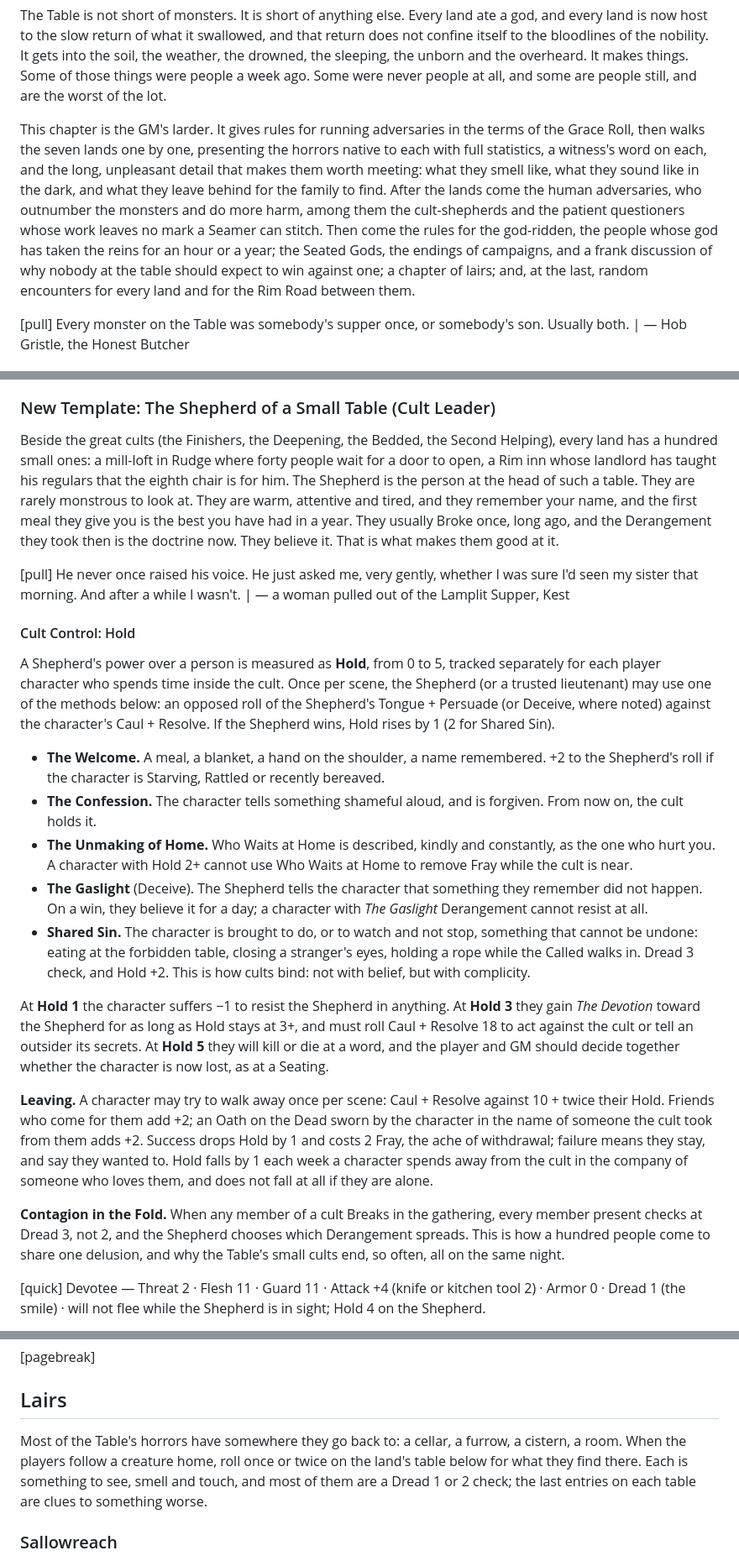
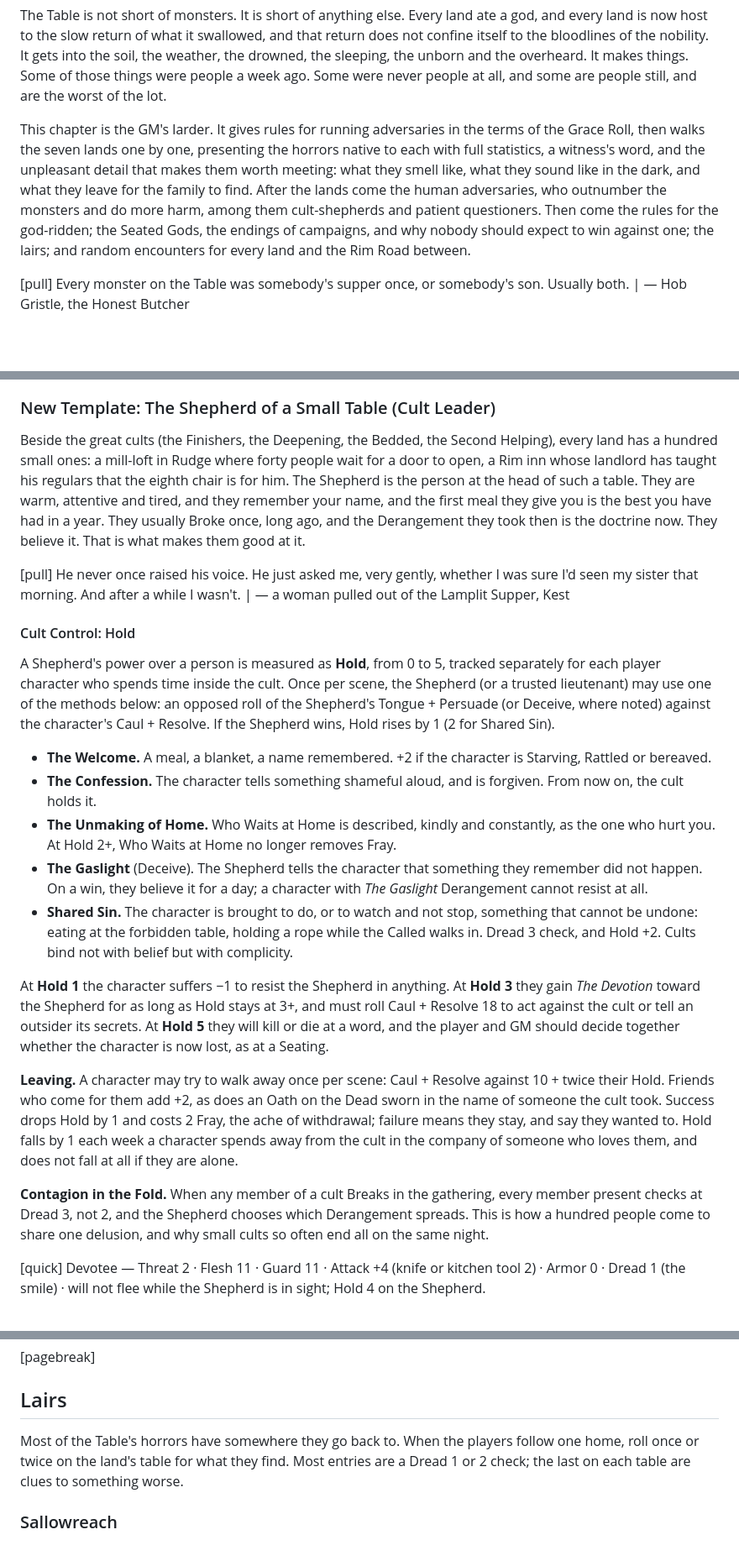
Before and after one commit to lucylothiansp-code/newgame, a Markdown page: book3/60_adversaries.md, 3 parts joined by grey strips. Shown at 84% size. Drawn GitHub-style; blank space fills up the shorter version.

```diff
--- a/book3/60_adversaries.md
+++ b/book3/60_adversaries.md
@@ -18,7 +18,7 @@ S. Reef, Lt.
 
 The Table is not short of monsters. It is short of anything else. Every land ate a god, and every land is now host to the slow return of what it swallowed, and that return does not confine itself to the bloodlines of the nobility. It gets into the soil, the weather, the drowned, the sleeping, the unborn and the overheard. It makes things. Some of those things were people a week ago. Some were never people at all, and some are people still, and are the worst of the lot.
 
-This chapter is the GM's larder. It gives rules for running adversaries in the terms of the Grace Roll, then walks the seven lands one by one, presenting the horrors native to each with full statistics, a witness's word on each, and the long, unpleasant detail that makes them worth meeting: what they smell like, what they sound like in the dark, and what they leave behind for the family to find. After the lands come the human adversaries, who outnumber the monsters and do more harm, among them the cult-shepherds and the patient questioners whose work leaves no mark a Seamer can stitch. Then come the rules for the god-ridden, the people whose god has taken the reins for an hour or a year; the Seated Gods, the endings of campaigns, and a frank discussion of why nobody at the table should expect to win against one; a chapter of lairs; and, at the last, random encounters for every land and for the Rim Road between them.
+This chapter is the GM's larder. It gives rules for running adversaries in the terms of the Grace Roll, then walks the seven lands one by one, presenting the horrors native to each with full statistics, a witness's word, and the unpleasant detail that makes them worth meeting: what they smell like, what they sound like in the dark, and what they leave for the family to find. After the lands come the human adversaries, who outnumber the monsters and do more harm, among them cult-shepherds and patient questioners. Then come the rules for the god-ridden; the Seated Gods, the endings of campaigns, and why nobody should expect to win against one; the lairs; and random encounters for every land and the Rim Road between.
 
 [pull] Every monster on the Table was somebody's supper once, or somebody's son. Usually both. | — Hob Gristle, the Honest Butcher
 
@@ -1118,7 +1118,7 @@ Tactics: never speaks in a gorge. Contradiction: may shout a counter-oath to des
 
 ### New Template: The Shepherd of a Small Table (Cult Leader)
 
-Beside the great cults (the Finishers, the Deepening, the Bedded, the Second Helping), every land has a hundred small ones: a mill-loft in Rudge where forty people wait for a door to open, a Rim inn whose landlord has taught his regulars that the eighth chair is for him. The Shepherd is the person at the head of such a table. They are rarely monstrous to look at. They are warm, attentive and tired, and they remember your name, and the first meal they give you is the best you have had in a year. They usually Broke once, long ago, and the Derangement they took then is the doctrine now. They believe it. That is what makes them good at it.
+Beside the great cults (the Finishers, the Deepening, the Bedded, the Second Helping), every land has a hundred small ones: a mill-loft in Rudge where forty people wait for a door to open, a Rim inn whose landlord has taught his regulars that the eighth chair is for him. The Shepherd is the person at the head of such a table. They are warm, attentive and tired, and they remember your name, and the first meal they give you is the best you have had in a year. They usually Broke once, long ago, and the Derangement they took then is the doctrine now. They believe it. That is what makes them good at it.
 
 [pull] He never once raised his voice. He just asked me, very gently, whether I was sure I'd seen my sister that morning. And after a while I wasn't. | — a woman pulled out of the Lamplit Supper, Kest
 
@@ -1126,17 +1126,17 @@ Beside the great cults (the Finishers, the Deepening, the Bedded, the Second Hel
 
 A Shepherd's power over a person is measured as **Hold**, from 0 to 5, tracked separately for each player character who spends time inside the cult. Once per scene, the Shepherd (or a trusted lieutenant) may use one of the methods below: an opposed roll of the Shepherd's Tongue + Persuade (or Deceive, where noted) against the character's Caul + Resolve. If the Shepherd wins, Hold rises by 1 (2 for Shared Sin).
 
-- **The Welcome.** A meal, a blanket, a hand on the shoulder, a name remembered. +2 to the Shepherd's roll if the character is Starving, Rattled or recently bereaved.
+- **The Welcome.** A meal, a blanket, a name remembered. +2 if the character is Starving, Rattled or bereaved.
 - **The Confession.** The character tells something shameful aloud, and is forgiven. From now on, the cult holds it.
-- **The Unmaking of Home.** Who Waits at Home is described, kindly and constantly, as the one who hurt you. A character with Hold 2+ cannot use Who Waits at Home to remove Fray while the cult is near.
+- **The Unmaking of Home.** Who Waits at Home is described, kindly and constantly, as the one who hurt you. At Hold 2+, Who Waits at Home no longer removes Fray.
 - **The Gaslight** (Deceive). The Shepherd tells the character that something they remember did not happen. On a win, they believe it for a day; a character with *The Gaslight* Derangement cannot resist at all.
-- **Shared Sin.** The character is brought to do, or to watch and not stop, something that cannot be undone: eating at the forbidden table, closing a stranger's eyes, holding a rope while the Called walks in. Dread 3 check, and Hold +2. This is how cults bind: not with belief, but with complicity.
+- **Shared Sin.** The character is brought to do, or to watch and not stop, something that cannot be undone: eating at the forbidden table, holding a rope while the Called walks in. Dread 3 check, and Hold +2. Cults bind not with belief but with complicity.
 
 At **Hold 1** the character suffers −1 to resist the Shepherd in anything. At **Hold 3** they gain *The Devotion* toward the Shepherd for as long as Hold stays at 3+, and must roll Caul + Resolve 18 to act against the cult or tell an outsider its secrets. At **Hold 5** they will kill or die at a word, and the player and GM should decide together whether the character is now lost, as at a Seating.
 
-**Leaving.** A character may try to walk away once per scene: Caul + Resolve against 10 + twice their Hold. Friends who come for them add +2; an Oath on the Dead sworn by the character in the name of someone the cult took from them adds +2. Success drops Hold by 1 and costs 2 Fray, the ache of withdrawal; failure means they stay, and say they wanted to. Hold falls by 1 each week a character spends away from the cult in the company of someone who loves them, and does not fall at all if they are alone.
-
-**Contagion in the Fold.** When any member of a cult Breaks in the gathering, every member present checks at Dread 3, not 2, and the Shepherd chooses which Derangement spreads. This is how a hundred people come to share one delusion, and why the Table's small cults end, so often, all on the same night.
+**Leaving.** A character may try to walk away once per scene: Caul + Resolve against 10 + twice their Hold. Friends who come for them add +2, as does an Oath on the Dead sworn in the name of someone the cult took. Success drops Hold by 1 and costs 2 Fray, the ache of withdrawal; failure means they stay, and say they wanted to. Hold falls by 1 each week a character spends away from the cult in the company of someone who loves them, and does not fall at all if they are alone.
+
+**Contagion in the Fold.** When any member of a cult Breaks in the gathering, every member present checks at Dread 3, not 2, and the Shepherd chooses which Derangement spreads. This is how a hundred people come to share one delusion, and why small cults so often end all on the same night.
 
 [quick] Devotee — Threat 2 · Flesh 11 · Guard 11 · Attack +4 (knife or kitchen tool 2) · Armor 0 · Dread 1 (the smile) · will not flee while the Shepherd is in sight; Hold 4 on the Shepherd.
 
@@ -1358,7 +1358,7 @@ What player characters can do is choose how the world meets the god. Every campa
 
 ## Lairs
 
-Most of the Table's horrors have somewhere they go back to: a cellar, a furrow, a cistern, a room. When the players follow a creature home, roll once or twice on the land's table below for what they find there. Each is something to see, smell and touch, and most of them are a Dread 1 or 2 check; the last entries on each table are clues to something worse.
+Most of the Table's horrors have somewhere they go back to. When the players follow one home, roll once or twice on the land's table for what they find. Most entries are a Dread 1 or 2 check; the last on each table are clues to something worse.
 
 ### Sallowreach
 
```
Also changed, not shown: other parts of book3/60_adversaries.md (+6 -6 lines).
